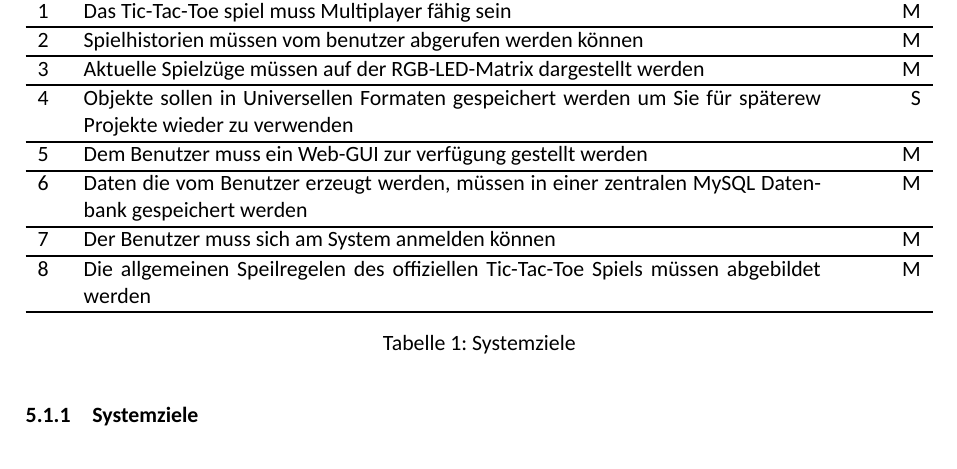
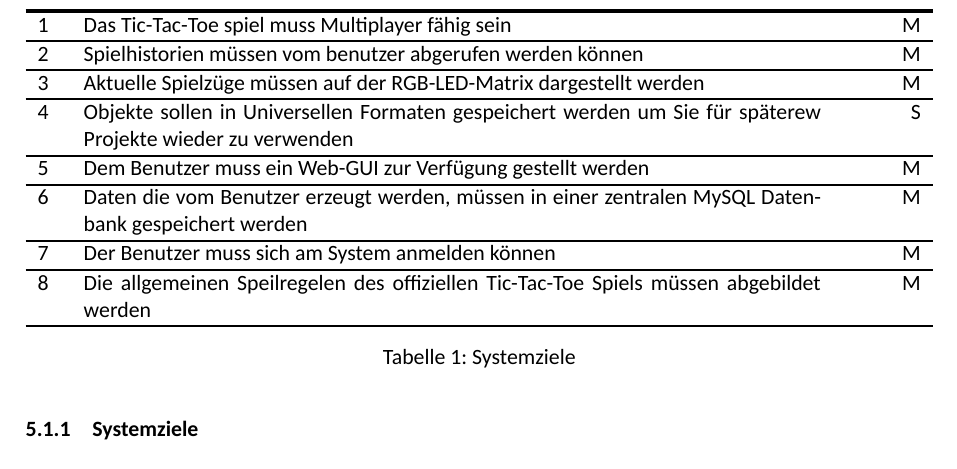
Before and after one commit to Visual-Board-GmbH/docs-tic-tac-toe, a LaTeX document (01_Projektdokumente/01_Projektdokumentation/OEG‐LWI‐SSA_20200428_0.1_Draft_4.tex): part of page 3 of 4, cut so that both start at the same text. Compiled offline with XeLaTeX; a missing font is replaced by an installed copy or a similar font.

Commit message:
Apply 1 suggestion(s) to 1 file(s)

```diff
--- a/01_Projektdokumente/01_Projektdokumentation/OEG‐LWI‐SSA_20200428_0.1_Draft_4.tex
+++ b/01_Projektdokumente/01_Projektdokumentation/OEG‐LWI‐SSA_20200428_0.1_Draft_4.tex
@@ -103,7 +103,7 @@
 						2 & Spielhistorien müssen vom benutzer abgerufen werden können & M \\ \Xhline{1pt}
 						3 & Aktuelle Spielzüge müssen auf der RGB-LED-Matrix dargestellt werden & M \\ \Xhline{1pt}
 						4 & Objekte sollen in Universellen Formaten gespeichert werden um Sie für späterew Projekte wieder zu verwenden & S \\ \Xhline{1pt}
-						5 & Dem Benutzer muss ein Web-GUI zur verfügung gestellt werden & M \\ \Xhline{1pt}
+						5 & Dem Benutzer muss ein Web-GUI zur Verfügung gestellt werden & M \\ \Xhline{1pt}
 						6 & Daten die vom Benutzer erzeugt werden, müssen in einer zentralen MySQL Datenbank gespeichert werden & M \\ \Xhline{1pt}
 						7 & Der Benutzer muss sich am System anmelden können & M \\ \Xhline{1pt}
 						8 & Die allgemeinen Speilregelen des offiziellen Tic-Tac-Toe Spiels müssen abgebildet werden & M \\ \Xhline{1pt}
```
